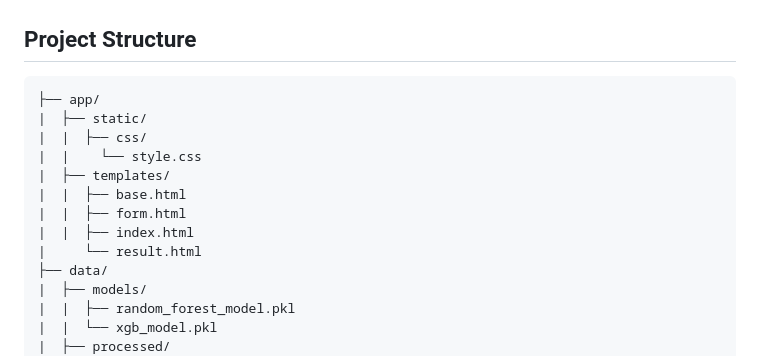
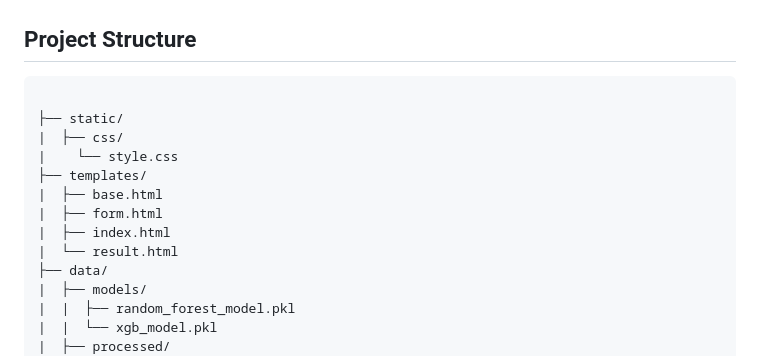
Before and after one commit to KingPrime69/Mental-Illness-Prediction, a Markdown page: README.md, the part around the change. Drawn GitHub-style.

````diff
--- a/README.md
+++ b/README.md
@@ -76,15 +76,15 @@ pip install -r requirements.txt
 ## Project Structure
 <!-- Describe the Jupyter notebooks -->
 ```
-├── app/
-|  ├── static/
-|  |  ├── css/
-|  |    └── style.css
-|  ├── templates/
-|  |  ├── base.html
-|  |  ├── form.html
-|  |  ├── index.html
-|     └── result.html
+
+├── static/
+|  ├── css/
+|    └── style.css
+├── templates/
+|  ├── base.html
+|  ├── form.html
+|  ├── index.html
+|  └── result.html
 ├── data/
 |  ├── models/
 |  |  ├── random_forest_model.pkl
````
